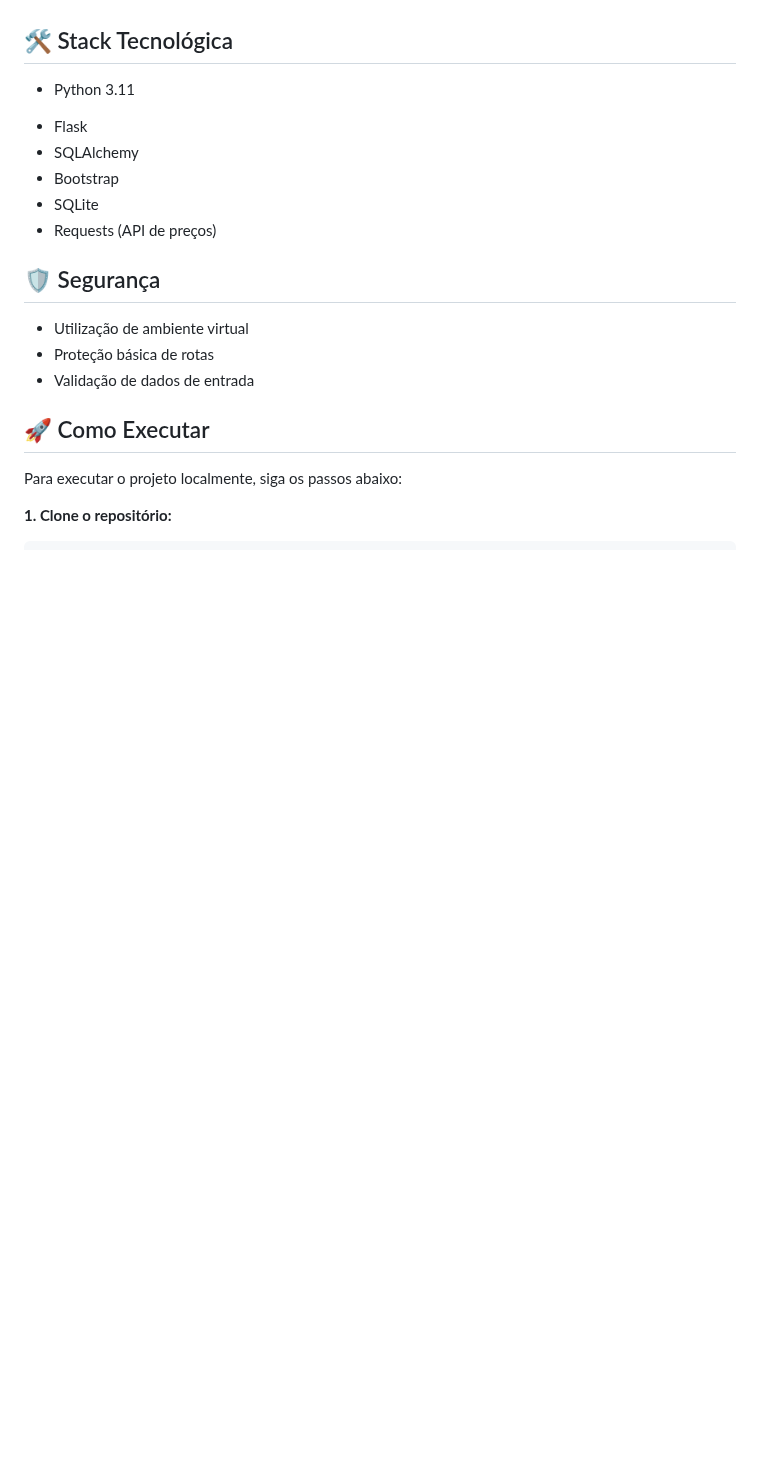
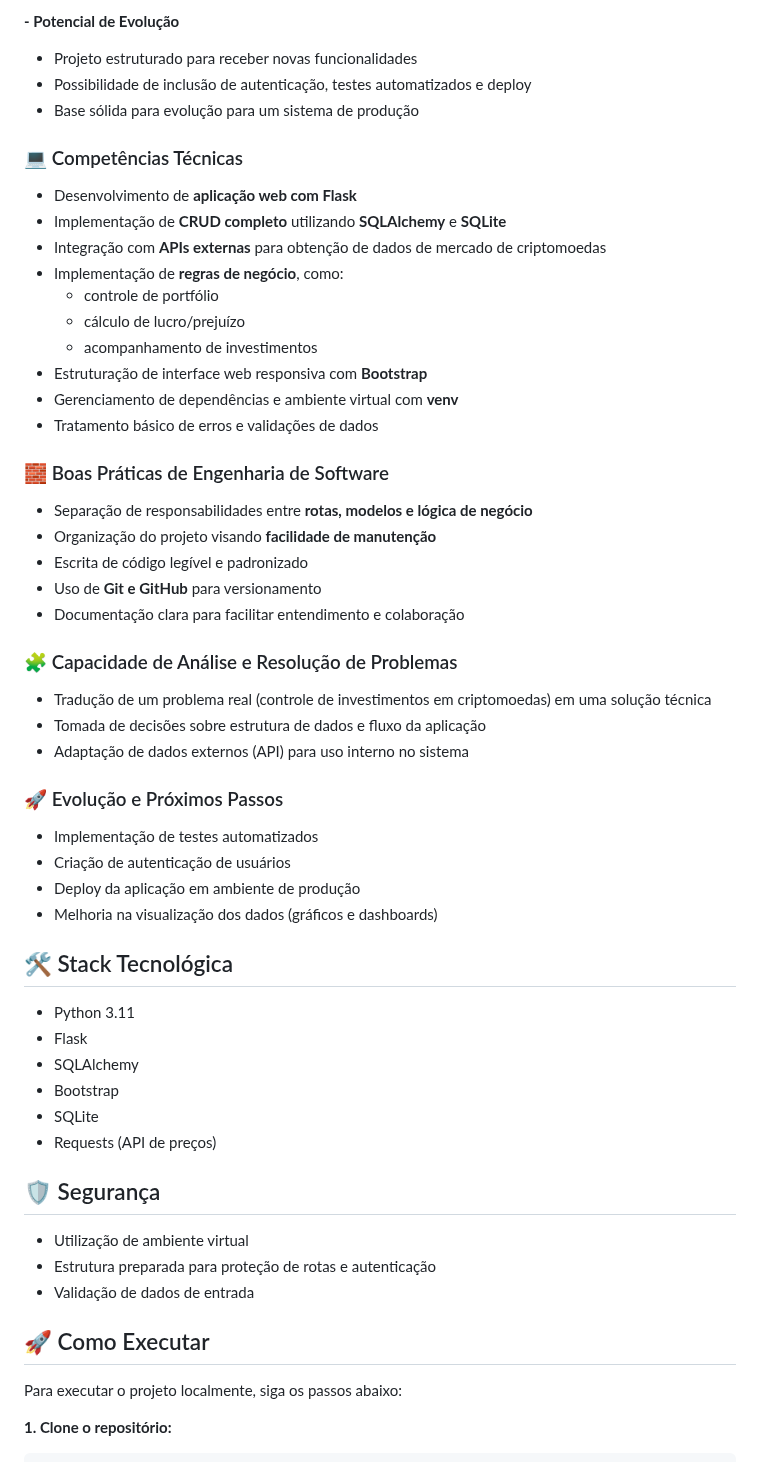
Before and after one commit to CatiusciScheffer/ControleCriptos, a Markdown page: README.md, the part around one of its changes. Rendered like a GitHub page; blank space fills up the shorter version.

```diff
--- a/README.md
+++ b/README.md
@@ -22,7 +88,46 @@ O **ControleCriptos** foi desenvolvido como uma ferramenta para simplificar o ac
+**- Potencial de Evolução**
+
+- Projeto estruturado para receber novas funcionalidades
+- Possibilidade de inclusão de autenticação, testes automatizados e deploy
+- Base sólida para evolução para um sistema de produção
+
+### 💻 Competências Técnicas
+
+- Desenvolvimento de **aplicação web com Flask**
+- Implementação de **CRUD completo** utilizando **SQLAlchemy** e **SQLite**
+- Integração com **APIs externas** para obtenção de dados de mercado de criptomoedas
+- Implementação de **regras de negócio**, como:
+  - controle de portfólio
+  - cálculo de lucro/prejuízo
+  - acompanhamento de investimentos
+- Estruturação de interface web responsiva com **Bootstrap**
+- Gerenciamento de dependências e ambiente virtual com **venv**
+- Tratamento básico de erros e validações de dados
+
+### 🧱 Boas Práticas de Engenharia de Software
+
+- Separação de responsabilidades entre **rotas, modelos e lógica de negócio**
+- Organização do projeto visando **facilidade de manutenção**
+- Escrita de código legível e padronizado
+- Uso de **Git e GitHub** para versionamento
+- Documentação clara para facilitar entendimento e colaboração
+
+### 🧩 Capacidade de Análise e Resolução de Problemas
+
+- Tradução de um problema real (controle de investimentos em criptomoedas) em uma solução técnica
+- Tomada de decisões sobre estrutura de dados e fluxo da aplicação
+- Adaptação de dados externos (API) para uso interno no sistema
+
+### 🚀 Evolução e Próximos Passos
+
+- Implementação de testes automatizados
+- Criação de autenticação de usuários
+- Deploy da aplicação em ambiente de produção
+- Melhoria na visualização dos dados (gráficos e dashboards)
+
 ## 🛠️ Stack Tecnológica
 
-* Python 3.11
-
+- Python 3.11
 - Flask
 - SQLAlchemy
 - Bootstrap
@@ -32,7 +137,7 @@ O **ControleCriptos** foi desenvolvido como uma ferramenta para simplificar o ac
 ## 🛡️ Segurança
 
 - Utilização de ambiente virtual
-- Proteção básica de rotas
+- Estrutura preparada para proteção de rotas e autenticação
 - Validação de dados de entrada
 
 ## 🚀 Como Executar
```
Also changed, not shown: other parts of README.md (+72 -6 lines).
